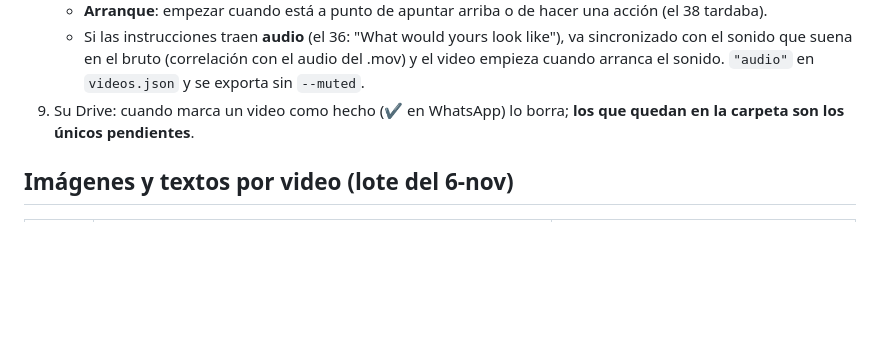
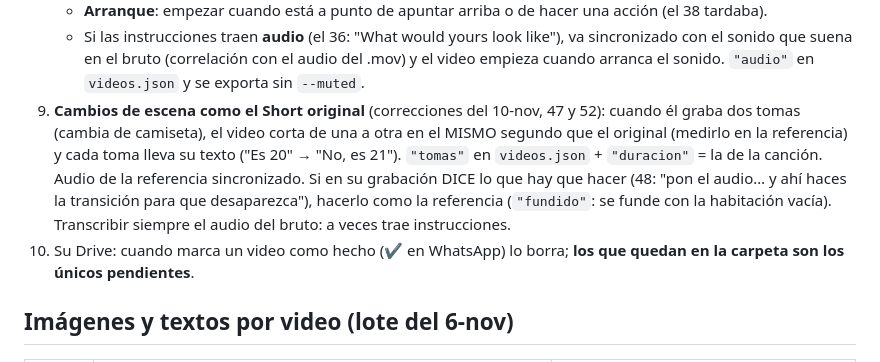
Before and after one commit to angelbricordova-dot/EDICION-DE-VIDEO, a Markdown page: docs/marryto.md, the part around the change. Rendered like a GitHub page; blank space fills up the shorter version.

Commit message:
Marryto: reglas de tomas, fundido e instrucciones habladas
Co-Authored-By: Claude Opus 5.5 <noreply@anthropic.com>
Claude-Session: https://claude.ai/code/session_01T6cVEc7UhQ41nRTeKbPPTe

```diff
--- a/docs/marryto.md
+++ b/docs/marryto.md
@@ -83,7 +83,14 @@ Confidencialidad 2 años; no editar para nichos que compitan con él.
    - Si las instrucciones traen **audio** (el 36: "What would yours look like"), va sincronizado con el
      sonido que suena en el bruto (correlación con el audio del .mov) y el video empieza cuando arranca
      el sonido. `"audio"` en `videos.json` y se exporta sin `--muted`.
-9. Su Drive: cuando marca un video como hecho (✔ en WhatsApp) lo borra; **los que quedan en la
+9. **Cambios de escena como el Short original** (correcciones del 10-nov, 47 y 52): cuando él graba
+   dos tomas (cambia de camiseta), el video corta de una a otra en el MISMO segundo que el original
+   (medirlo en la referencia) y cada toma lleva su texto ("Es 20" → "No, es 21"). `"tomas"` en
+   `videos.json` + `"duracion"` = la de la canción. Audio de la referencia sincronizado.
+   Si en su grabación DICE lo que hay que hacer (48: "pon el audio… y ahí haces la transición para que
+   desaparezca"), hacerlo como la referencia (`"fundido"`: se funde con la habitación vacía).
+   Transcribir siempre el audio del bruto: a veces trae instrucciones.
+10. Su Drive: cuando marca un video como hecho (✔ en WhatsApp) lo borra; **los que quedan en la
    carpeta son los únicos pendientes**.
 
 ## Imágenes y textos por video (lote del 6-nov)
```
